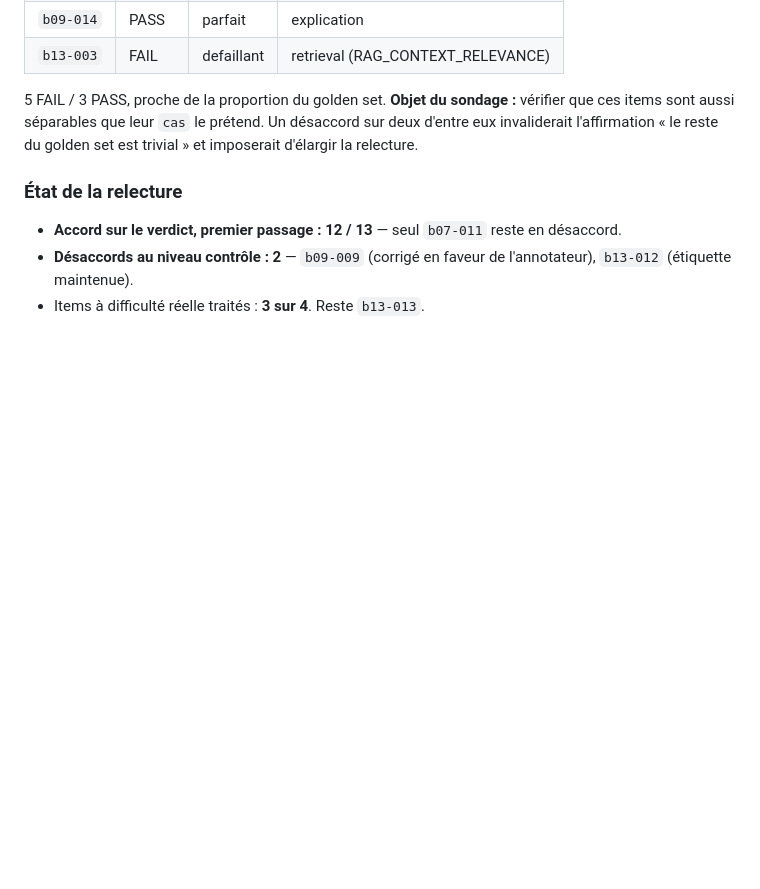
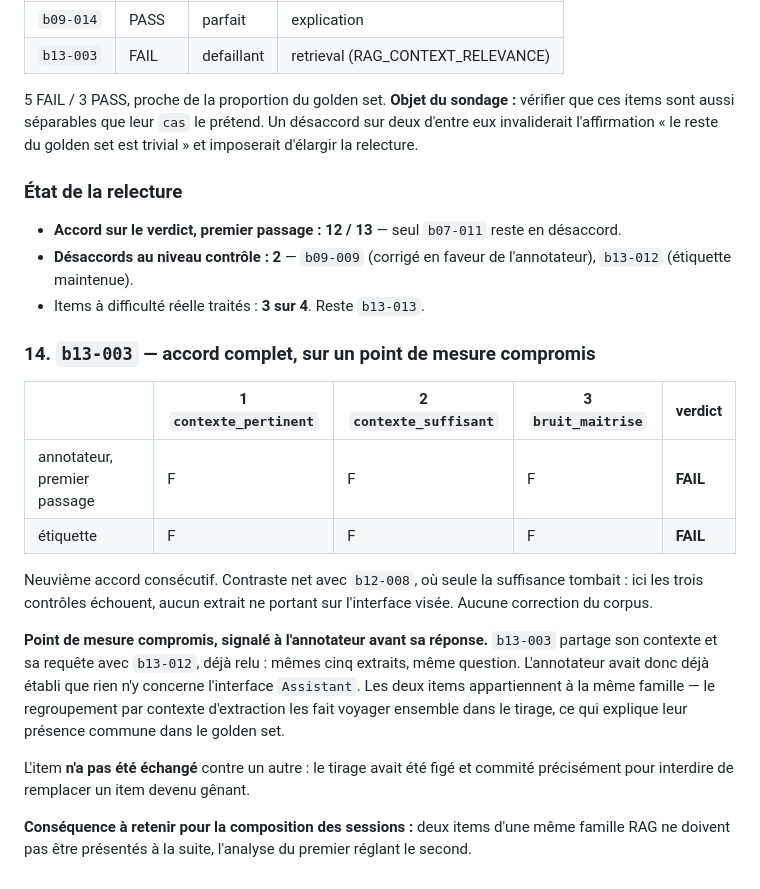
Before and after one commit to baretto-labs/llm-as-a-judge, a Markdown page: judge-finetune/data/REVUE_GOLDEN.md, the part around the change. GitHub-like rendering; blank space fills up the shorter version.

Commit message:
Review b13-003: full agreement on a compromised data point
All three checks false and FAIL, matching the label. Ninth consecutive agreement,
with a clean contrast against b12-008 where only sufficiency failed.

The data point is weak and was disclosed as such before the annotator answered:
b13-003 shares its context and query with the already-reviewed b13-012, so the
annotator had established a few exchanges earlier that nothing in those extracts
concerns the Assistant interface. Both belong to the same RAG family, which is why
they travel together into the golden set.

The item was not swapped for another: the sample was frozen and committed
precisely to forbid replacing an item that turns out to be inconvenient.

Session composition rule recorded: two items from the same RAG family must not be
presented consecutively, since analysing the first settles the second.

Co-Authored-By: Claude Opus 5 <noreply@anthropic.com>

```diff
--- a/judge-finetune/data/REVUE_GOLDEN.md
+++ b/judge-finetune/data/REVUE_GOLDEN.md
@@ -535,3 +535,25 @@ aussi séparables que leur `cas` le prétend. Un désaccord sur deux d'entre eux
 - **Désaccords au niveau contrôle : 2** — `b09-009` (corrigé en faveur de l'annotateur), `b13-012`
   (étiquette maintenue).
 - Items à difficulté réelle traités : **3 sur 4**. Reste `b13-013`.
+
+### 14. `b13-003` — accord complet, sur un point de mesure compromis
+
+| | 1 `contexte_pertinent` | 2 `contexte_suffisant` | 3 `bruit_maitrise` | verdict |
+|---|---|---|---|---|
+| annotateur, premier passage | F | F | F | **FAIL** |
+| étiquette | F | F | F | **FAIL** |
+
+Neuvième accord consécutif. Contraste net avec `b12-008`, où seule la suffisance tombait : ici les trois
+contrôles échouent, aucun extrait ne portant sur l'interface visée. Aucune correction du corpus.
+
+**Point de mesure compromis, signalé à l'annotateur avant sa réponse.** `b13-003` partage son contexte et sa
+requête avec `b13-012`, déjà relu : mêmes cinq extraits, même question. L'annotateur avait donc déjà établi
+que rien n'y concerne l'interface `Assistant`. Les deux items appartiennent à la même famille — le
+regroupement par contexte d'extraction les fait voyager ensemble dans le tirage, ce qui explique leur
+présence commune dans le golden set.
+
+L'item **n'a pas été échangé** contre un autre : le tirage avait été figé et commité précisément pour
+interdire de remplacer un item devenu gênant.
+
+**Conséquence à retenir pour la composition des sessions :** deux items d'une même famille RAG ne doivent
+pas être présentés à la suite, l'analyse du premier réglant le second.
```
